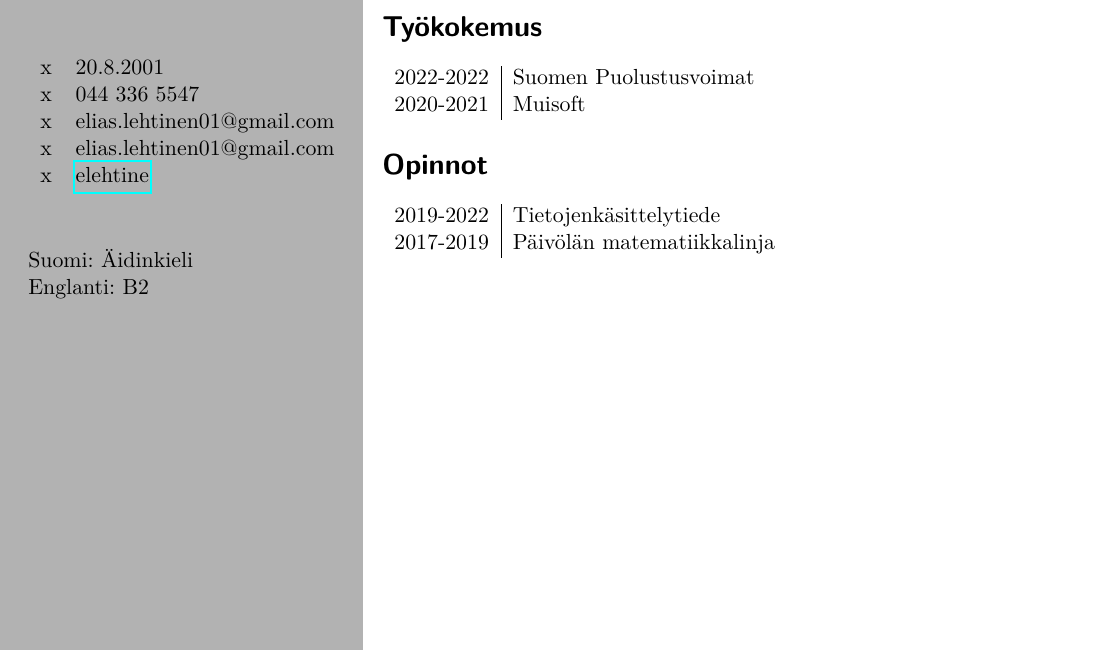
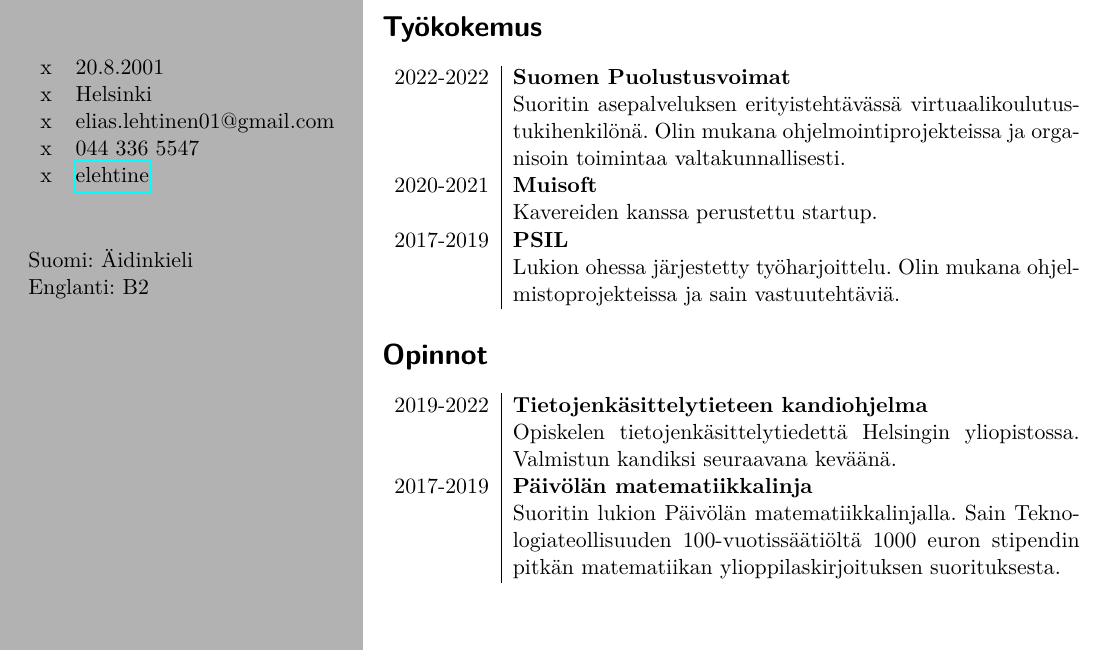
Before and after one commit to elehtine/cv, a LaTeX CV (main.tex, which reads cv.cls): part of the page, cut so that both start at the same text. Compiled offline with pdfLaTeX.

Commit message:
Create environment and command for events

```diff
--- a/cv.cls
+++ b/cv.cls
@@ -18,3 +18,13 @@
   {#1: #2}
   \par
 }
+
+\newenvironment{event}{
+  \begin{tabular}{r|p{.5\textwidth}}
+    }{
+  \end{tabular}
+}
+
+\newcommand{\eventitem}[3]{
+  #1 & \textbf{#2}\newline{#3} \\
+}
--- a/main.tex
+++ b/main.tex
@@ -31,9 +31,9 @@
 
   \begin{tabular}{cl}
     x & 20.8.2001 \\
+    x & Helsinki \\
+    x & elias.lehtinen01@gmail.com \\
     x & 044 336 5547 \\
-    x & elias.lehtinen01@gmail.com \\
-    x & elias.lehtinen01@gmail.com \\
     x & \href{https://www.github.com/elehtine}{elehtine} \\
   \end{tabular}
 
@@ -50,16 +50,34 @@
   \name{Elias Lehtinen}
 
   \section*{Työkokemus}
-  \begin{tabular}{r|l}
-    2022-2022 & Suomen Puolustusvoimat \\
-    2020-2021 & Muisoft \\
-  \end{tabular}
+  \begin{event}
+    \eventitem{2022-2022}{Suomen Puolustusvoimat}{
+      Suoritin asepalveluksen erityistehtävässä
+      virtuaalikoulutustukihenkilönä. Olin mukana ohjelmointiprojekteissa ja
+      organisoin toimintaa valtakunnallisesti.
+    }
+    \eventitem{2020-2021}{Muisoft}{
+      Kavereiden kanssa perustettu startup.
+    }
+    \eventitem{2017-2019}{PSIL}{
+      Lukion ohessa järjestetty työharjoittelu. Olin mukana
+      ohjelmistoprojekteissa ja sain vastuutehtäviä.
+    }
+  \end{event}
 
   \section*{Opinnot}
-  \begin{tabular}{r|l}
-    2019-2022 & Tietojenkäsittelytiede \\
-    2017-2019 & Päivölän matematiikkalinja \\
-  \end{tabular}
+  \begin{event}
+    \eventitem{2019-2022}{Tietojenkäsittelytieteen kandiohjelma}{
+      Opiskelen tietojenkäsittelytiedettä Helsingin yliopistossa. Valmistun
+      kandiksi seuraavana keväänä.
+    }
+    \eventitem{2017-2019}{Päivölän matematiikkalinja}{
+      Suoritin lukion Päivölän matematiikkalinjalla. Sain
+      Teknologiateollisuuden 100-vuotissäätiöltä 1000 euron stipendin pitkän
+      matematiikan ylioppilaskirjoituksen suorituksesta.
+    }
+  \end{event}
+
 \end{paracol}
 
 \end{document}
```
Also changed, not shown: main.pdf.
